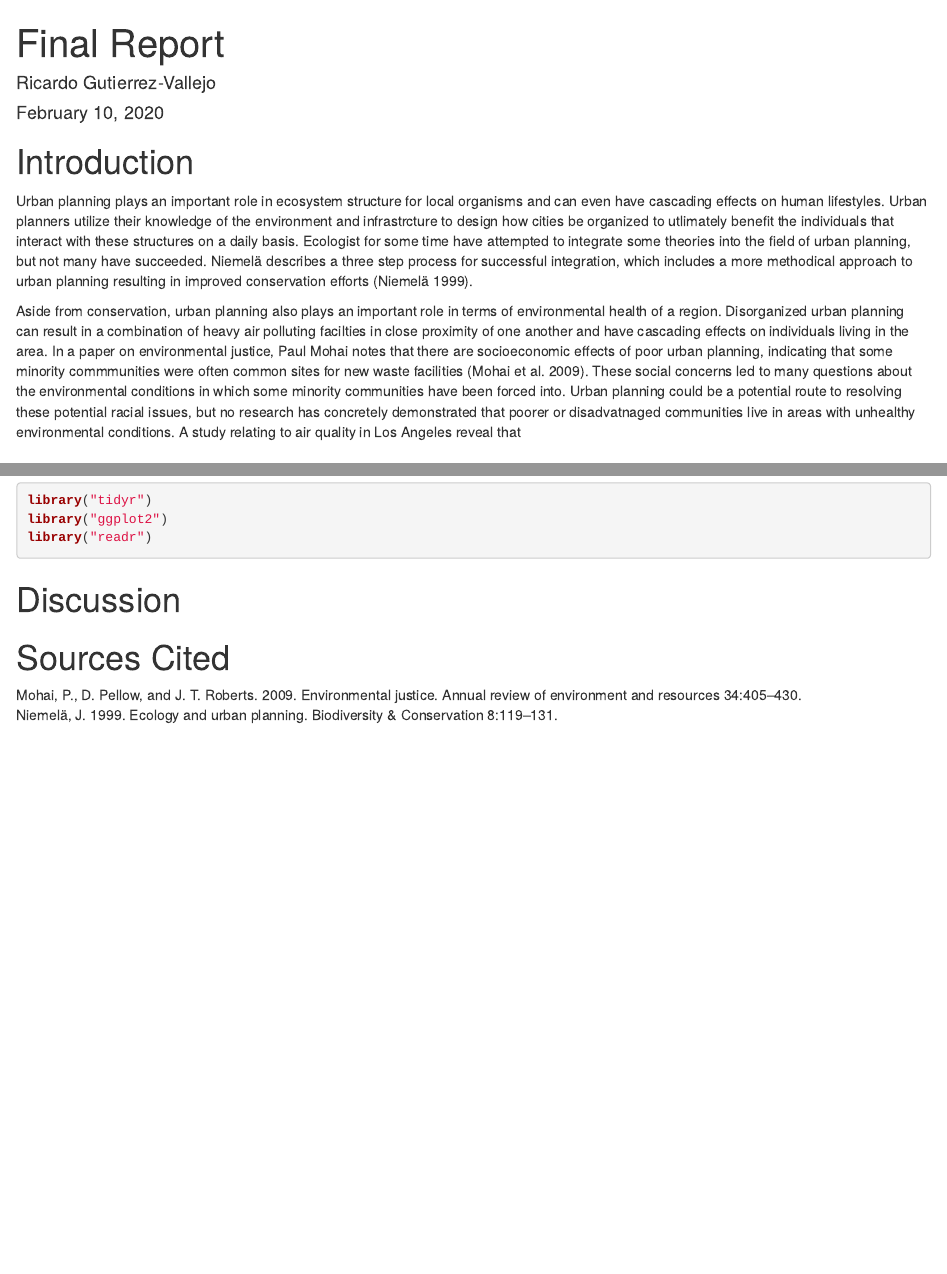
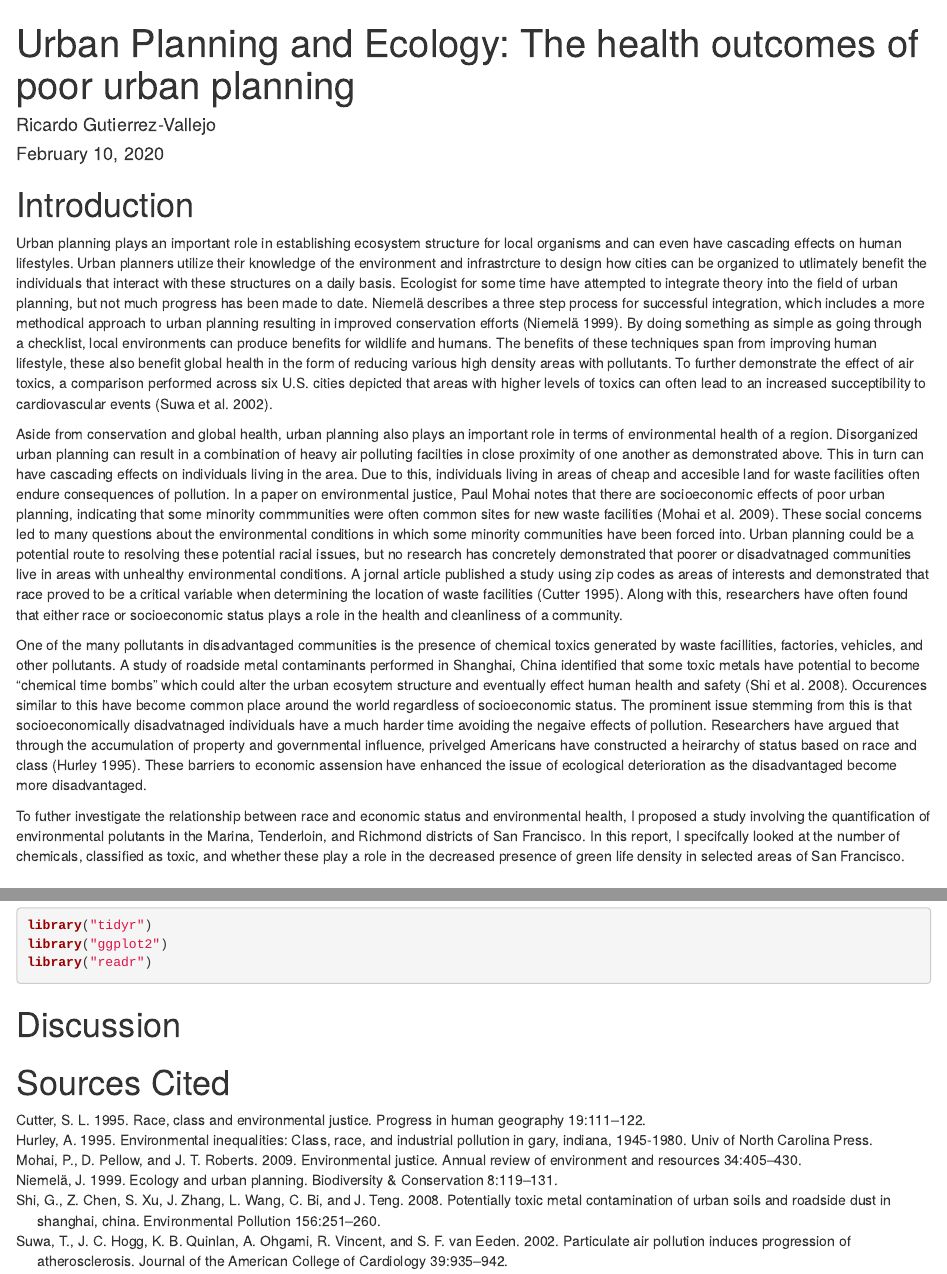
Before and after one commit to rgutierrezvallejo/Gutierrez-Vallejo_Ricardo, an R Markdown document (Final_Report.Rmd): the page in a window 1100 px wide, from its top, and a second part further down, joined at a grey line. Rendered offline with R 4.5, knitr and Pandoc, with nearby package versions; drawn as R Markdown's standard HTML page in place of the format the file asks for.

Commit message:
Editing the introduction of the report, added sources

```diff
--- a/Final_Report.Rmd
+++ b/Final_Report.Rmd
@@ -1,5 +1,5 @@
 ---
-title: "Final Report"
+title: "Urban Planning and Ecology: The health outcomes of poor urban planning"
 author: "Ricardo Gutierrez-Vallejo"
 date: "February 10, 2020"
 bibliography: references.bib
@@ -13,9 +13,13 @@ knitr::opts_chunk$set(echo = TRUE)
 
 # Introduction
 
-Urban planning plays an important role in ecosystem structure for local organisms and can even have cascading effects on human lifestyles. Urban planners utilize their knowledge of the environment and infrastrcture to design how cities be organized to utlimately benefit the individuals that interact with these structures on a daily basis. Ecologist for some time have attempted to integrate some theories into the field of urban planning, but not many have succeeded. Niemelä describes a three step process for successful integration, which includes a more methodical approach to urban planning resulting in improved conservation efforts [@niemela1999ecology].
+Urban planning plays an important role in establishing ecosystem structure for local organisms and can even have cascading effects on human lifestyles. Urban planners utilize their knowledge of the environment and infrastrcture to design how cities can be organized to utlimately benefit the individuals that interact with these structures on a daily basis. Ecologist for some time have attempted to integrate theory into the field of urban planning, but not much progress has been made to date. Niemelä describes a three step process for successful integration, which includes a more methodical approach to urban planning resulting in improved conservation efforts [@niemela1999ecology]. By doing something as simple as going through a checklist, local environments can produce benefits for wildlife and humans. The benefits of these techniques span from improving human lifestyle, these also benefit global health in the form of reducing various high density areas with pollutants. To further demonstrate the effect of air toxics, a comparison performed across six U.S. cities depicted that areas with higher levels of toxics can often lead to an increased succeptibility to cardiovascular events [@suwa2002particulate].
 
-Aside from conservation, urban planning also plays an important role in terms of environmental health of a region. Disorganized urban planning can result in a combination of heavy air polluting facilties in close proximity of one another and have cascading effects on individuals living in the area. In a paper on environmental justice, Paul Mohai notes that there are socioeconomic effects of poor urban planning, indicating that some minority commmunities were often common sites for new waste facilities [@mohai2009environmental]. These social concerns led to many questions about the environmental conditions in which some minority communities have been forced into. Urban planning could be a potential route to resolving these potential racial issues, but no research has concretely demonstrated that poorer or disadvatnaged communities live in areas with unhealthy environmental conditions. A study relating to air quality in Los Angeles reveal that
+Aside from conservation and global health, urban planning also plays an important role in terms of environmental health of a region. Disorganized urban planning can result in a combination of heavy air polluting facilties in close proximity of one another as demonstrated above. This in turn can have cascading effects on individuals living in the area. Due to this, individuals living in areas of cheap and accesible land for waste facilities often endure consequences of pollution. In a paper on environmental justice, Paul Mohai notes that there are socioeconomic effects of poor urban planning, indicating that some minority commmunities were often common sites for new waste facilities [@mohai2009environmental]. These social concerns led to many questions about the environmental conditions in which some minority communities have been forced into. Urban planning could be a potential route to resolving these potential racial issues, but no research has concretely demonstrated that poorer or disadvatnaged communities live in areas with unhealthy environmental conditions. A jornal article published a study using zip codes as areas of interests and demonstrated that race proved to be a critical variable when determining the location of waste facilities [@cutter1995race]. Along with this, researchers have often found that either race or socioeconomic status plays a role in the health and cleanliness of a community.
+
+One of the many pollutants in disadvantaged communities is the presence of chemical toxics generated by waste facillities, factories, vehicles, and other pollutants. A study of roadside metal contaminants performed in Shanghai, China identified that some toxic metals have potential to become "chemical time bombs" which could alter the urban ecosytem structure and eventually effect human health and safety [@shi2008potentially]. Occurences similar to this have become common place around the world regardless of socioeconomic status. The prominent issue stemming from this is that socioeconomically disadvatnaged individuals have a much harder time avoiding the negaive effects of pollution. Researchers have argued that through the accumulation of property and governmental influence, privelged Americans have constructed a heirarchy of status based on race and class [@hurley1995environmental]. These barriers to economic assension have enhanced the issue of ecological deterioration as the disadvantaged become more disadvantaged.
+
+To futher investigate the relationship between race and economic status and environmental health, I proposed a study involving the quantification of environmental polutants in the Marina, Tenderloin, and Richmond districts of San Francisco. In this report, I specifcally looked at the number of chemicals, classified as toxic, and whether these play a role in the decreased presence of green life density in selected areas of San Francisco.
 
 # Methods
 
--- a/references.bib
+++ b/references.bib
@@ -31,3 +31,43 @@
   year={2009},
   publisher={Annual Reviews}
 }
+
+@article{cutter1995race,
+  title={Race, class and environmental justice},
+  author={Cutter, Susan L},
+  journal={Progress in human geography},
+  volume={19},
+  number={1},
+  pages={111--122},
+  year={1995},
+  publisher={Sage Publications Sage CA: Thousand Oaks, CA}
+}
+
+@article{shi2008potentially,
+  title={Potentially toxic metal contamination of urban soils and roadside dust in Shanghai, China},
+  author={Shi, Guitao and Chen, Zhenlou and Xu, Shiyuan and Zhang, Ju and Wang, Li and Bi, Chunjuan and Teng, Jiyan},
+  journal={Environmental Pollution},
+  volume={156},
+  number={2},
+  pages={251--260},
+  year={2008},
+  publisher={Elsevier}
+}
+
+@book{hurley1995environmental,
+  title={Environmental inequalities: Class, race, and industrial pollution in Gary, Indiana, 1945-1980},
+  author={Hurley, Andrew},
+  year={1995},
+  publisher={Univ of North Carolina Press}
+}
+
+@article{suwa2002particulate,
+  title={Particulate air pollution induces progression of atherosclerosis},
+  author={Suwa, Tatsushi and Hogg, James C and Quinlan, Kevin B and Ohgami, Akira and Vincent, Renaud and van Eeden, Stephan F},
+  journal={Journal of the American College of Cardiology},
+  volume={39},
+  number={6},
+  pages={935--942},
+  year={2002},
+  publisher={Journal of the American College of Cardiology}
+}
```
Also changed, not shown: .RData, 1 other file.
